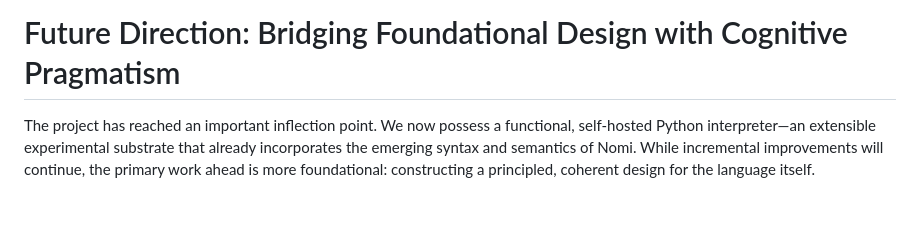
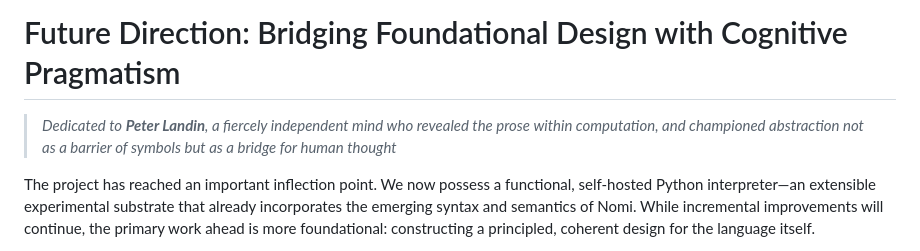
Before and after one commit to durgadatta/nomi, a Markdown page: README.md, the part around the change. Rendered like a GitHub page; blank space fills up the shorter version.

Commit message:
dedicate to Landin

```diff
--- a/README.md
+++ b/README.md
@@ -109,6 +109,8 @@ This bridges **statements and expressions**, **functions and blocks**, and even
 
 # Future Direction: Bridging Foundational Design with Cognitive Pragmatism
 
+> *Dedicated to **Peter Landin**, a fiercely independent mind who revealed the prose within computation, and championed abstraction not as a barrier of symbols but as a bridge for human thought*
+
 The project has reached an important inflection point. We now possess a functional, self-hosted Python interpreter—an extensible experimental substrate that already incorporates the emerging syntax and semantics of Nomi. While incremental improvements will continue, the primary work ahead is more foundational: constructing a principled, coherent design for the language itself.
 
 This effort continues a long-standing intellectual pursuit: the search for a formal language of thought and computation. Its lineage runs from Leibniz’s *characteristica universalis*, through Boole’s algebra of logic, to Church’s Lambda Calculus. Yet the goal is not to produce a purely theoretical artifact. Instead, the ambition is synthetic: to unite the compositional clarity of foundational models (as seen in Lisp and the ALGOL family) with the cognitive usability and ergonomic simplicity that give Python its unique approachability.
```
